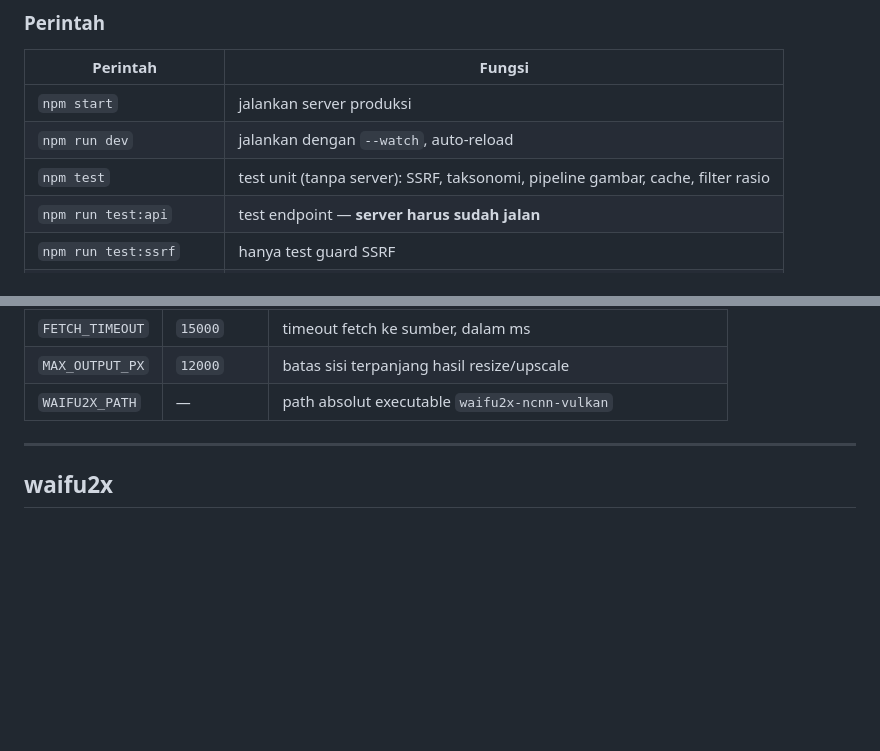
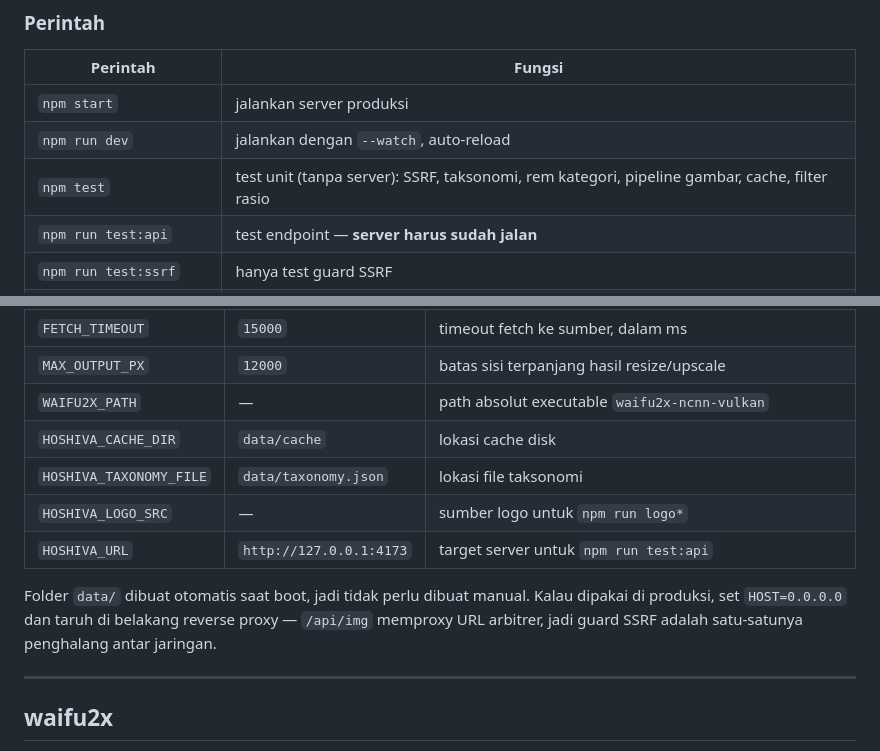
Before and after one commit to CaptainBim/Hoshiva, a Markdown page: README.md, 2 parts joined by grey strips. GitHub-like rendering; blank space fills up the shorter version.

```diff
--- a/README.md
+++ b/README.md
@@ -71,7 +71,7 @@ Windows/macOS/Linux sehingga tidak perlu compiler.
 | --- | --- |
 | `npm start` | jalankan server produksi |
 | `npm run dev` | jalankan dengan `--watch`, auto-reload |
-| `npm test` | test unit (tanpa server): SSRF, taksonomi, pipeline gambar, cache, filter rasio |
+| `npm test` | test unit (tanpa server): SSRF, taksonomi, rem kategori, pipeline gambar, cache, filter rasio |
 | `npm run test:api` | test endpoint — **server harus sudah jalan** |
 | `npm run test:ssrf` | hanya test guard SSRF |
 | `npm run test:taxonomy` | hanya test aturan kategori otomatis |
@@ -89,6 +89,15 @@ Windows/macOS/Linux sehingga tidak perlu compiler.
 | `FETCH_TIMEOUT` | `15000` | timeout fetch ke sumber, dalam ms |
 | `MAX_OUTPUT_PX` | `12000` | batas sisi terpanjang hasil resize/upscale |
 | `WAIFU2X_PATH` | — | path absolut executable `waifu2x-ncnn-vulkan` |
+| `HOSHIVA_CACHE_DIR` | `data/cache` | lokasi cache disk |
+| `HOSHIVA_TAXONOMY_FILE` | `data/taxonomy.json` | lokasi file taksonomi |
+| `HOSHIVA_LOGO_SRC` | — | sumber logo untuk `npm run logo*` |
+| `HOSHIVA_URL` | `http://127.0.0.1:4173` | target server untuk `npm run test:api` |
+
+Folder `data/` dibuat otomatis saat boot, jadi tidak perlu dibuat manual. Kalau
+dipakai di produksi, set `HOST=0.0.0.0` dan taruh di belakang reverse proxy —
+`/api/img` memproxy URL arbitrer, jadi guard SSRF adalah satu-satunya penghalang
+antar jaringan.
 
 ---
 
```
Also changed, not shown: other parts of README.md (+42 -103 lines).
